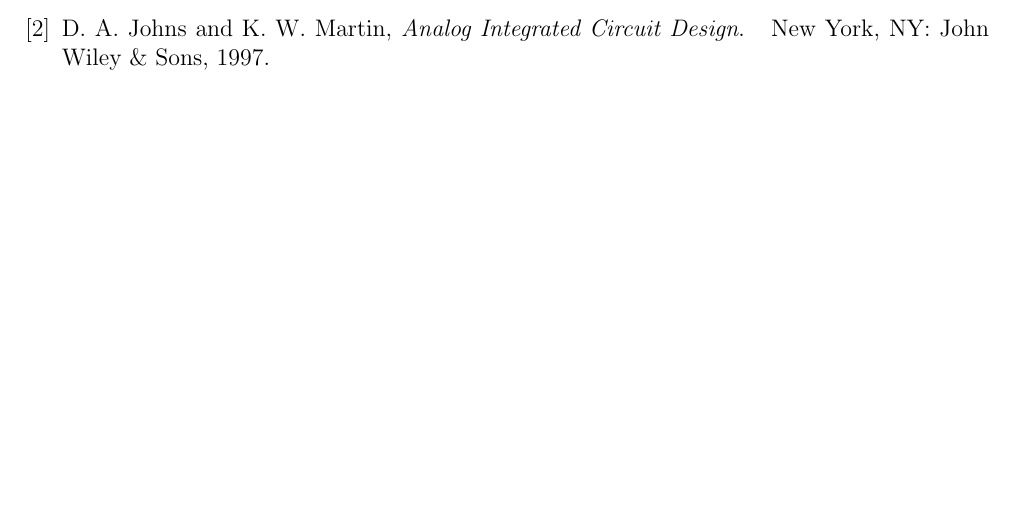
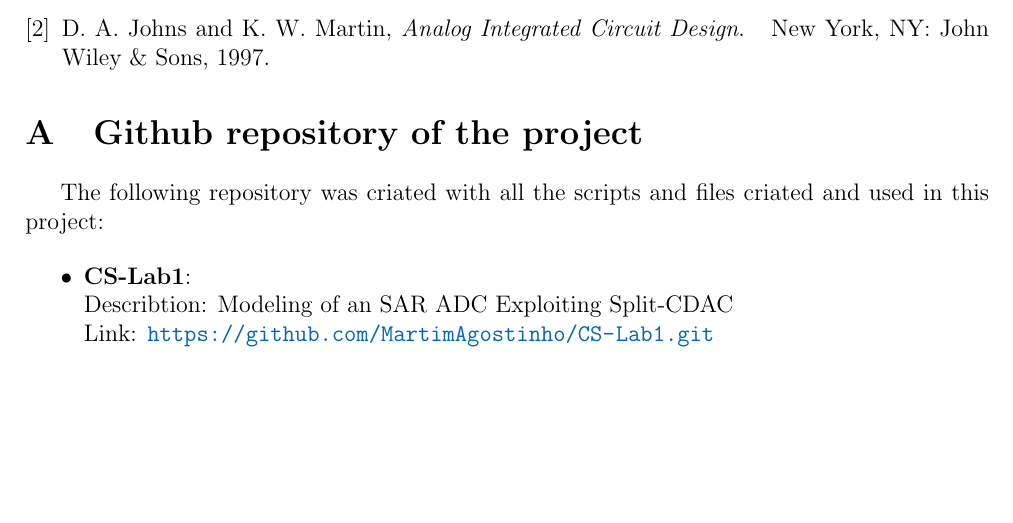
Before and after one commit to MartimAgostinho/CS-Lab1, a LaTeX document (Report/main.tex): part of page 27 of 27, cut so that both start at the same text. Compiled offline with pdfLaTeX.

Commit message:
appendix

```diff
--- a/Report/main.tex
+++ b/Report/main.tex
@@ -222,4 +222,16 @@
 
 \bibliography{references}
 
+\appendix
+\section{Github repository of the project} \label{apendice:github}
+
+The following repository was criated with all the scripts and files criated and used in this project:
+
+\begin{itemize}
+    \item \textbf{CS-Lab1}: \\
+    Describtion: Modeling of an  SAR ADC Exploiting Split-CDAC\\
+    Link: \url{https://github.com/MartimAgostinho/CS-Lab1.git} \\
+
+\end{itemize}
+
 \end{document}
```
Also changed, not shown: Report/references.bib (+6 -6 lines).
